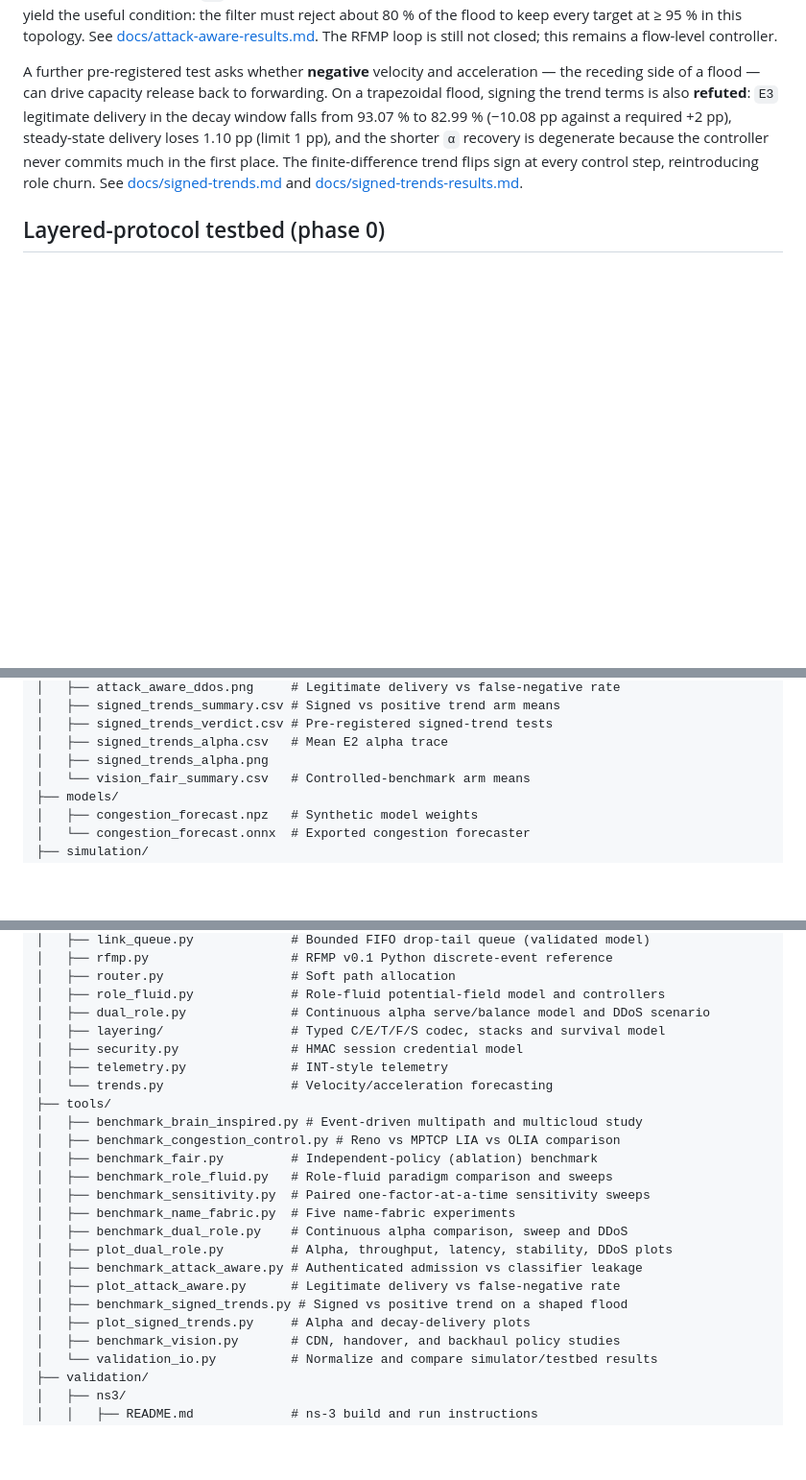
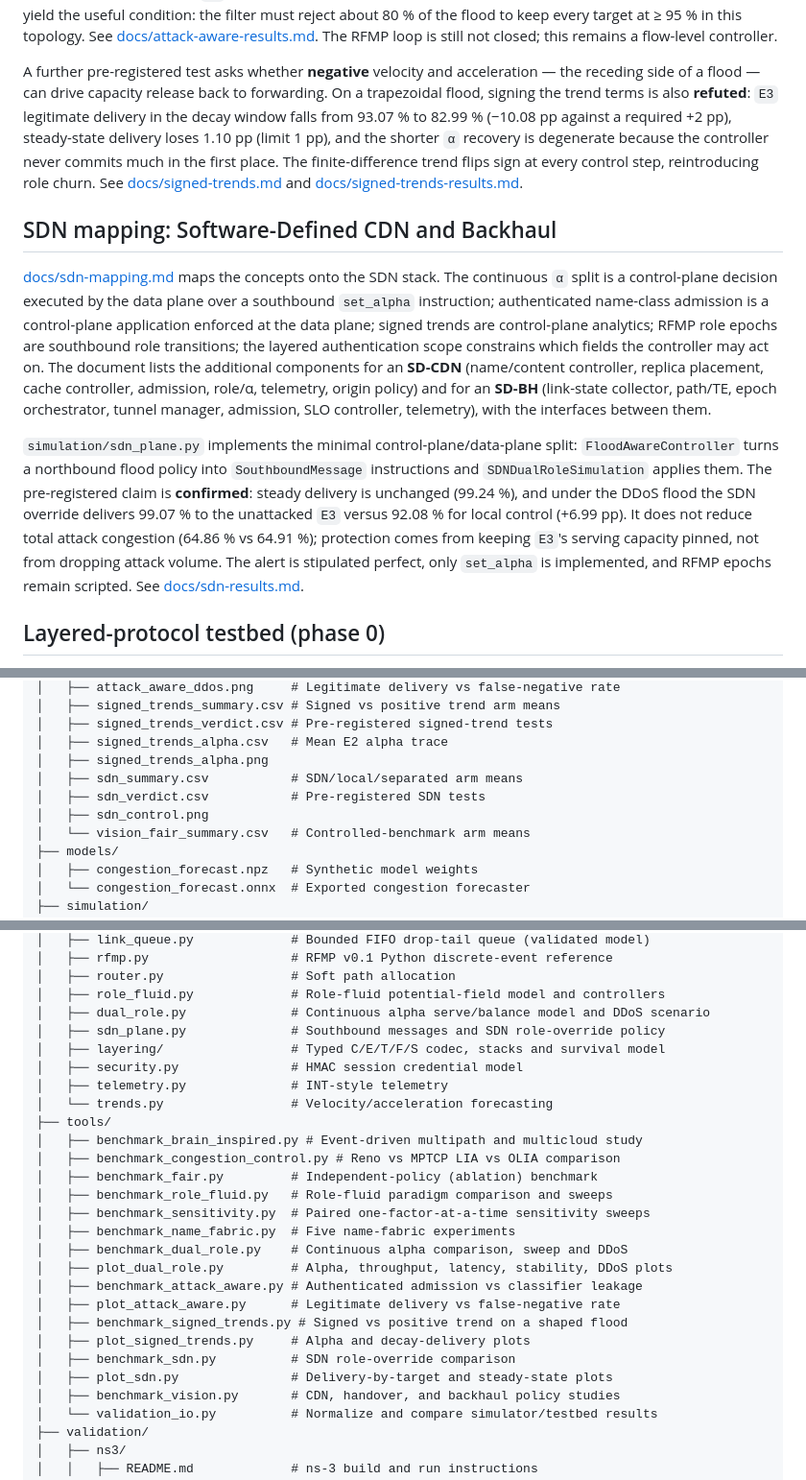
Before and after one commit to mixic/7g-backhaul-simulation, a Markdown page: README.md, 3 parts joined by grey strips. Shown at 96% size. Rendered like a GitHub page; blank space fills up the shorter version.

```diff
--- a/README.md
+++ b/README.md
@@ -272,6 +272,31 @@ flips sign at every control step, reintroducing role churn. See
 [docs/signed-trends.md](docs/signed-trends.md) and
 [docs/signed-trends-results.md](docs/signed-trends-results.md).
 
+## SDN mapping: Software-Defined CDN and Backhaul
+
+[docs/sdn-mapping.md](docs/sdn-mapping.md) maps the concepts onto the SDN
+stack. The continuous `α` split is a control-plane decision executed by the
+data plane over a southbound `set_alpha` instruction; authenticated name-class
+admission is a control-plane application enforced at the data plane; signed
+trends are control-plane analytics; RFMP role epochs are southbound role
+transitions; the layered authentication scope constrains which fields the
+controller may act on. The document lists the additional components for an
+**SD-CDN** (name/content controller, replica placement, cache controller,
+admission, role/α, telemetry, origin policy) and for an **SD-BH** (link-state
+collector, path/TE, epoch orchestrator, tunnel manager, admission, SLO
+controller, telemetry), with the interfaces between them.
+
+`simulation/sdn_plane.py` implements the minimal control-plane/data-plane
+split: `FloodAwareController` turns a northbound flood policy into
+`SouthboundMessage` instructions and `SDNDualRoleSimulation` applies them. The
+pre-registered claim is **confirmed**: steady delivery is unchanged (99.24 %),
+and under the DDoS flood the SDN override delivers 99.07 % to the unattacked
+`E3` versus 92.08 % for local control (+6.99 pp). It does not reduce total
+attack congestion (64.86 % vs 64.91 %); protection comes from keeping `E3`'s
+serving capacity pinned, not from dropping attack volume. The alert is
+stipulated perfect, only `set_alpha` is implemented, and RFMP epochs remain
+scripted. See [docs/sdn-results.md](docs/sdn-results.md).
+
 ## Layered-protocol testbed (phase 0)
 
 The repository also contains a three-fidelity testbed for encapsulated stacks.
@@ -452,6 +479,9 @@ plan.
 │   ├── signed_trends_verdict.csv # Pre-registered signed-trend tests
 │   ├── signed_trends_alpha.csv   # Mean E2 alpha trace
 │   ├── signed_trends_alpha.png
+│   ├── sdn_summary.csv           # SDN/local/separated arm means
+│   ├── sdn_verdict.csv           # Pre-registered SDN tests
+│   ├── sdn_control.png
 │   └── vision_fair_summary.csv   # Controlled-benchmark arm means
 ├── models/
 │   ├── congestion_forecast.npz   # Synthetic model weights
@@ -480,6 +510,7 @@ plan.
 │   ├── router.py                 # Soft path allocation
 │   ├── role_fluid.py             # Role-fluid potential-field model and controllers
 │   ├── dual_role.py              # Continuous alpha serve/balance model and DDoS scenario
+│   ├── sdn_plane.py              # Southbound messages and SDN role-override policy
 │   ├── layering/                 # Typed C/E/T/F/S codec, stacks and survival model
 │   ├── security.py               # HMAC session credential model
 │   ├── telemetry.py              # INT-style telemetry
@@ -497,6 +528,8 @@ plan.
 │   ├── plot_attack_aware.py      # Legitimate delivery vs false-negative rate
 │   ├── benchmark_signed_trends.py # Signed vs positive trend on a shaped flood
 │   ├── plot_signed_trends.py     # Alpha and decay-delivery plots
+│   ├── benchmark_sdn.py          # SDN role-override comparison
+│   ├── plot_sdn.py               # Delivery-by-target and steady-state plots
 │   ├── benchmark_vision.py       # CDN, handover, and backhaul policy studies
 │   └── validation_io.py          # Normalize and compare simulator/testbed results
 ├── validation/
```
Also changed, not shown: other parts of README.md (+3 -0 lines), REPLICATION.md (+13 -0 lines), docs/sdn-mapping.md (added, +200 -0 lines), docs/sdn-results.md (added, +91 -0 lines), figures/sdn_control.png (added), 7 other files.
